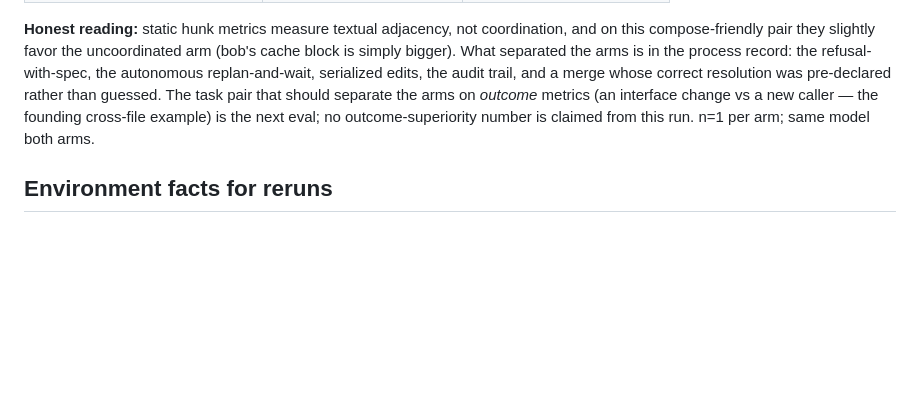
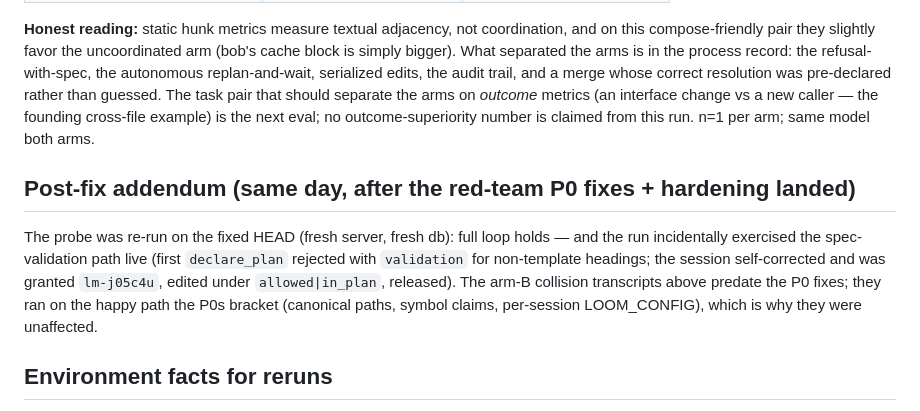
Before and after one commit to TheAdaply/reforge-loom, a Markdown page: docs/LIVEFIRE.md, the part around the change. GitHub-like rendering; blank space fills up the shorter version.

Commit message:
docs: LIVEFIRE post-fix addendum; test import fix

```diff
--- a/docs/LIVEFIRE.md
+++ b/docs/LIVEFIRE.md
@@ -71,6 +71,15 @@ pre-declared rather than guessed. The task pair that should separate the arms on
 (an interface change vs a new caller — the founding cross-file example) is the next eval; no
 outcome-superiority number is claimed from this run. n=1 per arm; same model both arms.
 
+## Post-fix addendum (same day, after the red-team P0 fixes + hardening landed)
+
+The probe was re-run on the fixed HEAD (fresh server, fresh db): full loop holds — and the run
+incidentally exercised the spec-validation path live (first `declare_plan` rejected with
+`validation` for non-template headings; the session self-corrected and was granted `lm-j05c4u`,
+edited under `allowed|in_plan`, released). The arm-B collision transcripts above predate the P0
+fixes; they ran on the happy path the P0s bracket (canonical paths, symbol claims, per-session
+LOOM_CONFIG), which is why they were unaffected.
+
 ## Environment facts for reruns
 
 `--dangerously-skip-permissions` was never used (it can bypass hooks); `acceptEdits` only. MCP
```
